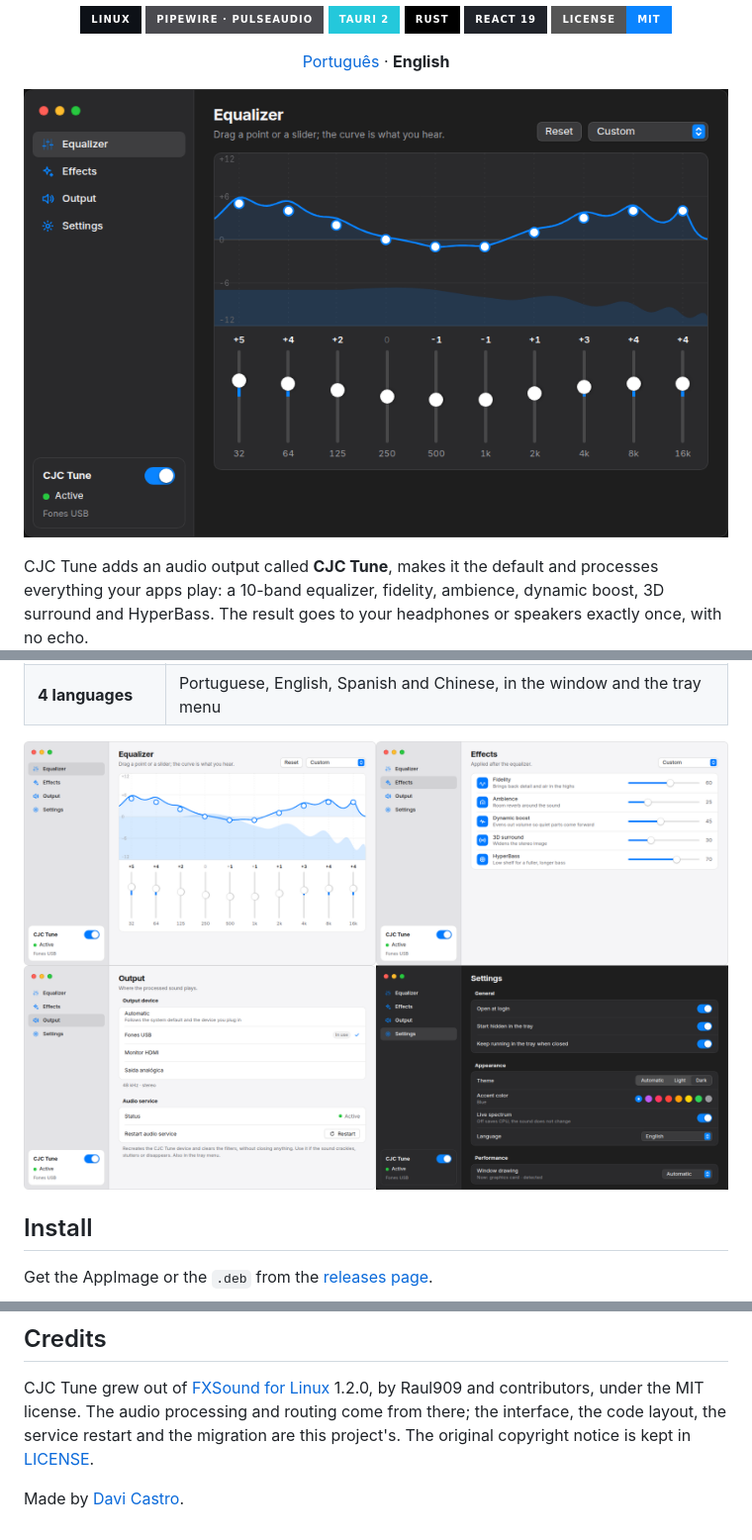
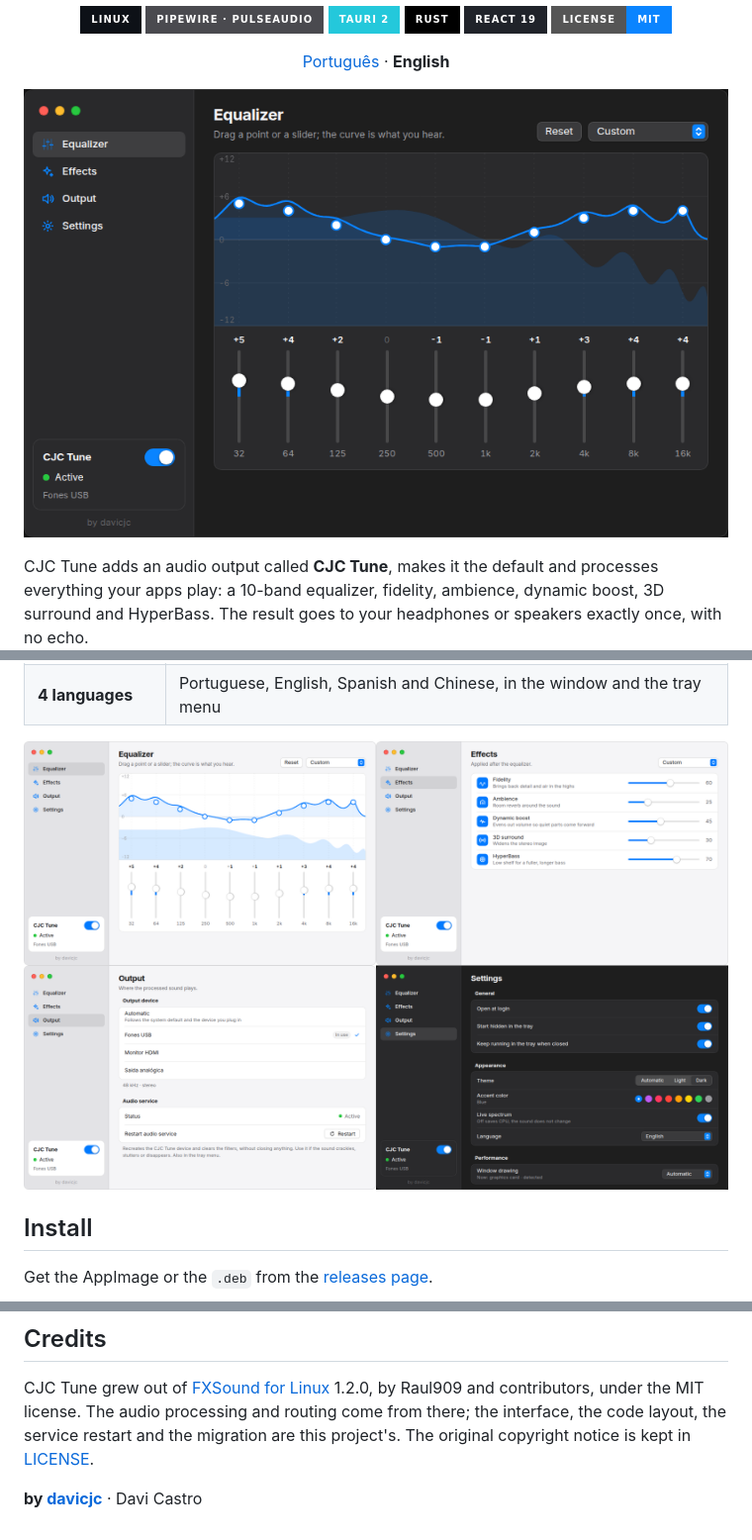
Before and after one commit to Davicjc/cjc-tune, a Markdown page: README.en.md, 3 parts joined by grey strips. Shown at 99% size. Rendered like a GitHub page; pictures changed too: .github/readme/hero.en.png, .github/readme/telas.en.png; badges without logos.

Commit message:
Assinatura by davicjc na barra lateral, no Sobre e no README

```diff
--- a/README.en.md
+++ b/README.en.md
@@ -113,4 +113,4 @@ Raul909 and contributors, under the MIT license. The audio processing and routin
 there; the interface, the code layout, the service restart and the migration are this
 project's. The original copyright notice is kept in [LICENSE](LICENSE).
 
-Made by [Davi Castro](https://davicjc.com).
+**by [davicjc](https://davicjc.com)** · Davi Castro
```
Also changed, not shown: other parts of README.en.md (+1 -1 lines), README.md (+2 -2 lines), .github/readme/hero.png, .github/readme/telas.png, 3 other files.
